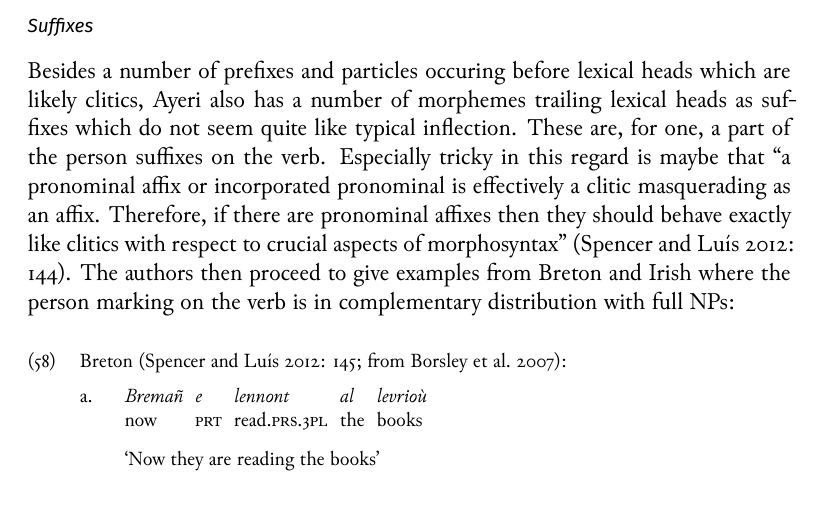
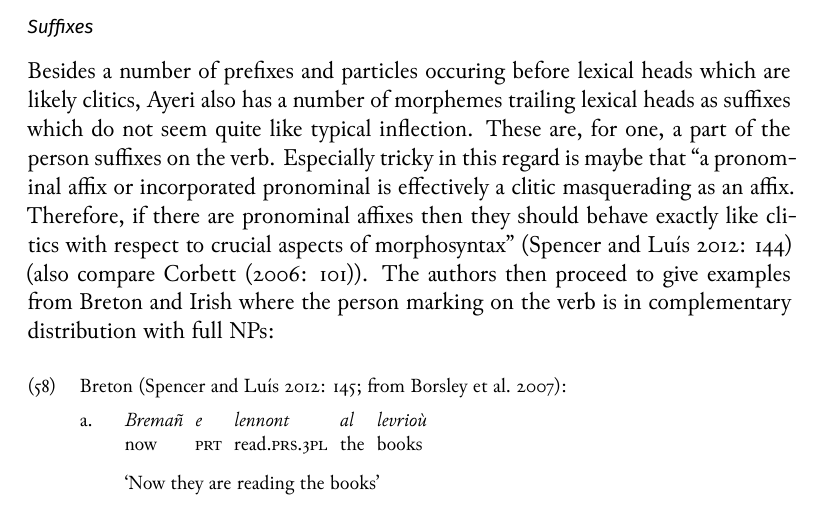
Before and after one commit to carbeck/ayerigrammar, a LaTeX thesis (grammar.tex, which reads chapters/morphtyp.tex): part of page 102 of 254, cut so that both start at the same text. The pictures show the PDF file grammar.pdf that the author committed with the source.

Commit message:
Small corrections

```diff
--- a/chapters/morphtyp.tex
+++ b/chapters/morphtyp.tex
@@ -1634,8 +1634,10 @@ one, a part of the person suffixes on the verb. Especially tricky in this
 regard is maybe that \textcquote[144]{spencerluis2012}{a pronominal affix or
 incorporated pronominal is effectively a clitic masquerading as an affix.
 Therefore, if there are pronominal affixes then they should behave exactly like
-clitics with respect to crucial aspects of morphosyntax}. The authors then
-proceed to give examples from Breton and Irish where the person marking on the verb is in complementary distribution with full NPs:
+clitics with respect to crucial aspects of morphosyntax} (also compare \citet
+[101]{corbett2006}). The authors then proceed to give examples from Breton and
+Irish where the person marking on the verb is in complementary distribution
+with full NPs:
 
 \pex\label{ex:clitics_37}
 Breton \parencites[145]{spencerluis2012}[from][]{borsleyetal2007}:
```
Also changed, not shown: grammar.pdf.
